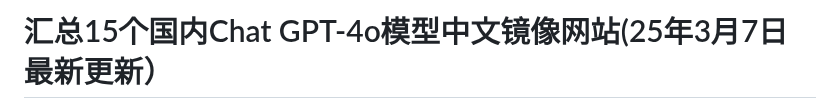
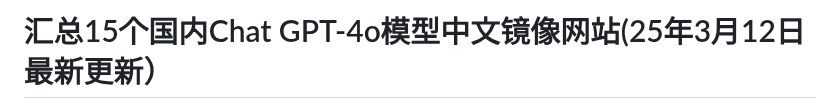
Before and after one commit to Cailailai/gpt-zh, a Markdown page: README.md, the part around one of its changes. Drawn GitHub-style.

```diff
--- a/README.md
+++ b/README.md
@@ -1,2 +1,2 @@
-# 汇总15个国内Chat GPT-4o模型中文镜像网站(25年3月7日最新更新）
+# 汇总15个国内Chat GPT-4o模型中文镜像网站(25年3月12日最新更新）
 
```
Also changed, not shown: other parts of README.md (+1 -1 lines).
